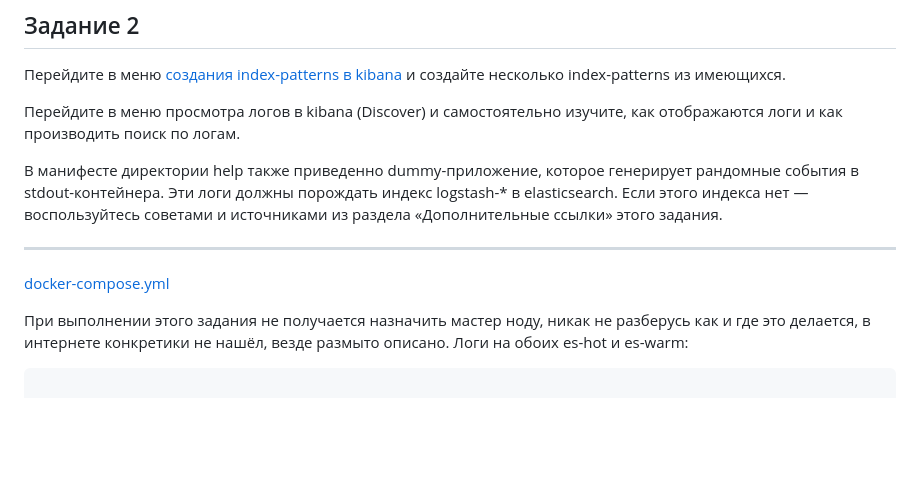
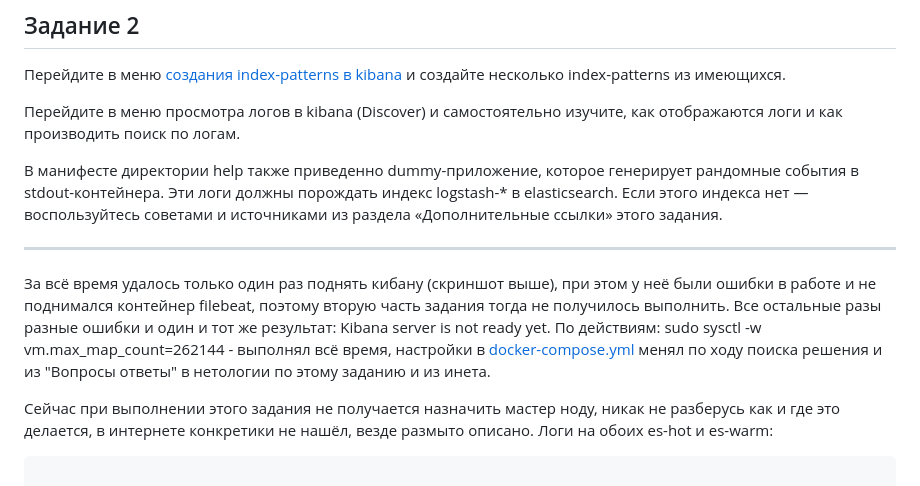
Before and after one commit to Evgenyi26rus/netology_devops-34_KorshunovE, a Markdown page: DZ_7_Monitoring/10-monitoring-04-elk/7.3.md, the part around the change. GitHub-like rendering; blank space fills up the shorter version.

Commit message:
DZ_7.3.2

````diff
--- a/DZ_7_Monitoring/10-monitoring-04-elk/7.3.md
+++ b/DZ_7_Monitoring/10-monitoring-04-elk/7.3.md
@@ -62,9 +62,12 @@ Filebeat следует сконфигурировать для отправки
 
 
 ---
-[docker-compose.yml](help%2Fdocker-compose.yml)
 
-При выполнении этого задания не получается назначить мастер ноду, никак не разберусь как и где это делается, в интернете конкретики не нашёл, везде размыто описано.
+
+За всё время удалось только один раз поднять кибану (скриншот выше), при этом у неё были ошибки в работе и не поднимался контейнер filebeat, поэтому вторую часть задания тогда не получилось выполнить. Все остальные разы разные ошибки и один и тот же результат: Kibana server is not ready yet.
+По действиям: sudo sysctl -w vm.max_map_count=262144 - выполнял всё время, настройки в [docker-compose.yml](help%2Fdocker-compose.yml) менял по ходу поиска решения и из "Вопросы ответы" в нетологии по этому заданию и из инета.
+
+Сейчас при выполнении этого задания не получается назначить мастер ноду, никак не разберусь как и где это делается, в интернете конкретики не нашёл, везде размыто описано.
 Логи на обоих es-hot и es-warm:
 
 ```commandline
````
